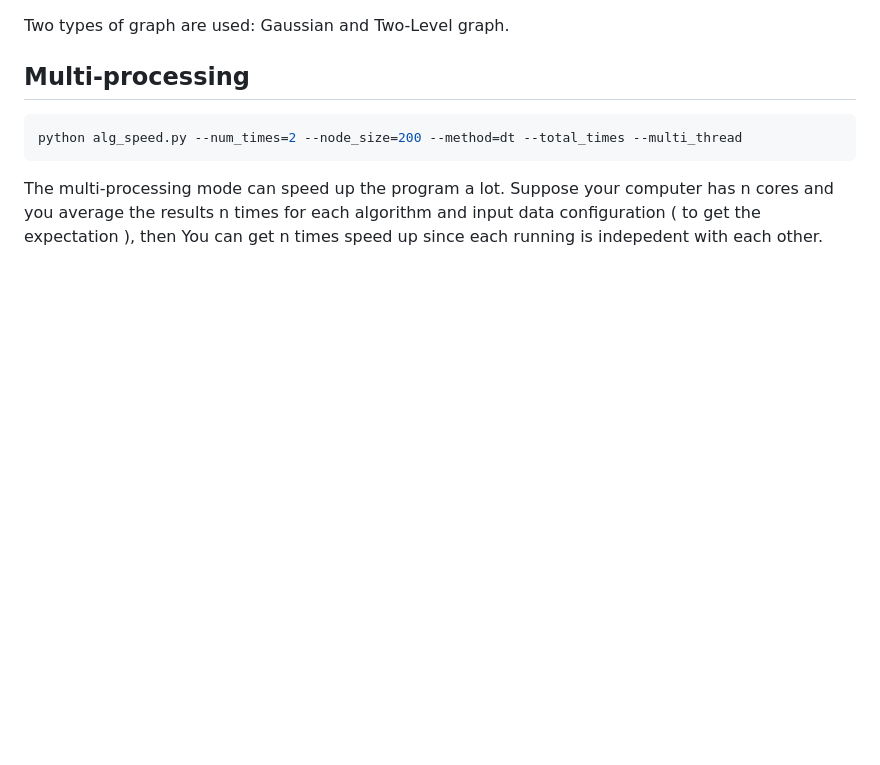
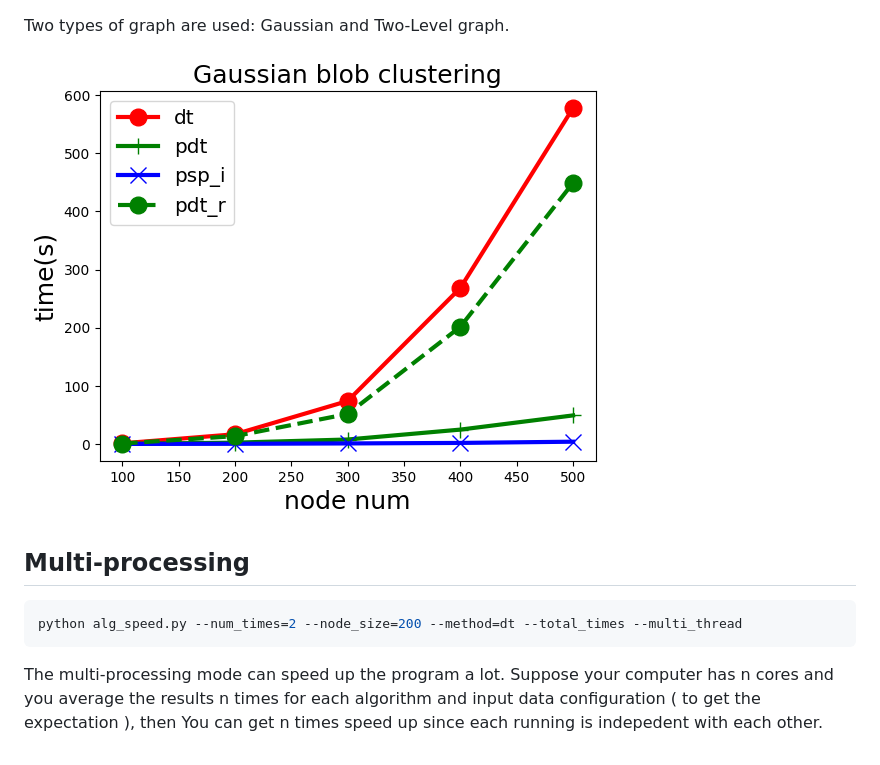
Before and after one commit to zhaofeng-shu33/pspartition-python-binding, a Markdown page: experiment/README.md, the part around the change. Drawn GitHub-style; pictures changed too: experiment/gaussian.png (added); blank space fills up the shorter version.

Commit message:
add gaussian result

````diff
--- a/experiment/README.md
+++ b/experiment/README.md
@@ -1,4 +1,6 @@
 Two types of graph are used: Gaussian and Two-Level graph.
+
+![](gaussian.png)
 
 ## Multi-processing
 ```shell
````
